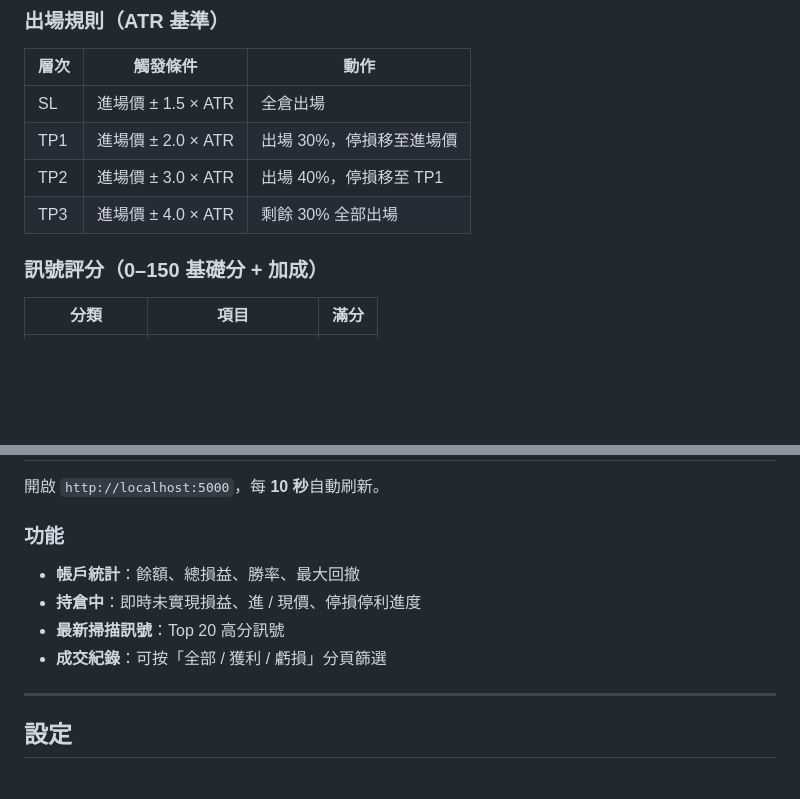
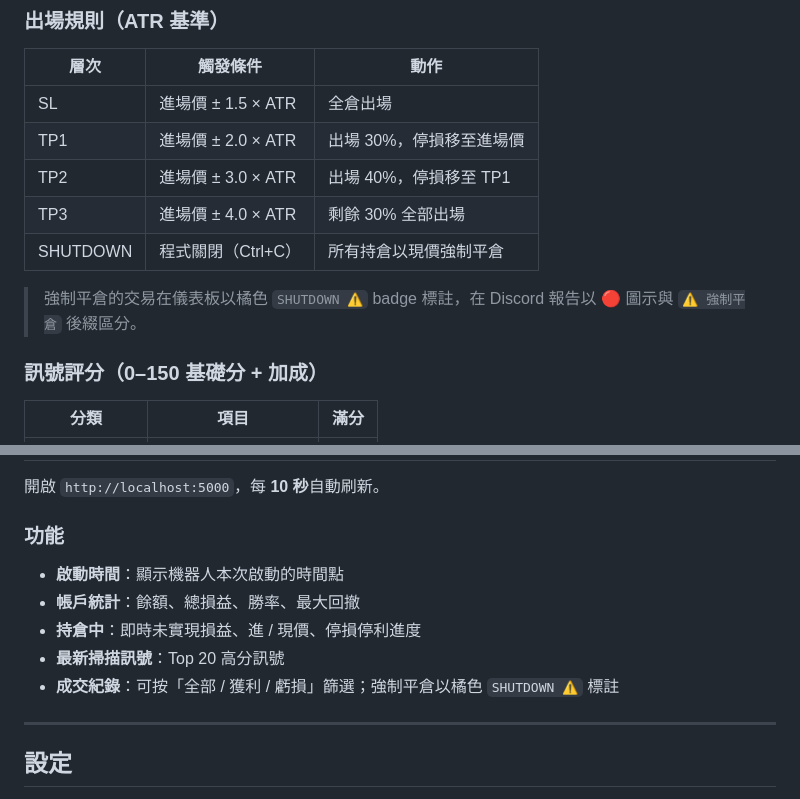
Before and after one commit to We1Yu/EMA_Bot, a Markdown page: README.md, 2 parts joined by grey strips. Rendered like a GitHub page; blank space fills up the shorter version.

Commit message:
docs: update README with shutdown close, start time, and filter features
Co-Authored-By: Claude Sonnet 4.6 <noreply@anthropic.com>

```diff
--- a/README.md
+++ b/README.md
@@ -128,6 +128,9 @@ SHORT 版本為完全對稱的跌破邏輯。
 | TP1 | 進場價 ± 2.0 × ATR | 出場 30%，停損移至進場價 |
 | TP2 | 進場價 ± 3.0 × ATR | 出場 40%，停損移至 TP1 |
 | TP3 | 進場價 ± 4.0 × ATR | 剩餘 30% 全部出場 |
+| SHUTDOWN | 程式關閉（Ctrl+C） | 所有持倉以現價強制平倉 |
+
+> 強制平倉的交易在儀表板以橘色 `SHUTDOWN ⚠️` badge 標註，在 Discord 報告以 🔴 圖示與 `⚠️ 強制平倉` 後綴區分。
 
 ### 訊號評分（0–150 基礎分 + 加成）
 
@@ -193,10 +196,11 @@ SHORT 版本為完全對稱的跌破邏輯。
 
 ### 功能
 
+- **啟動時間**：顯示機器人本次啟動的時間點
 - **帳戶統計**：餘額、總損益、勝率、最大回撤
 - **持倉中**：即時未實現損益、進 / 現價、停損停利進度
 - **最新掃描訊號**：Top 20 高分訊號
-- **成交紀錄**：可按「全部 / 獲利 / 虧損」分頁篩選
+- **成交紀錄**：可按「全部 / 獲利 / 虧損」篩選；強制平倉以橘色 `SHUTDOWN ⚠️` 標註
 
 ---
 
```
